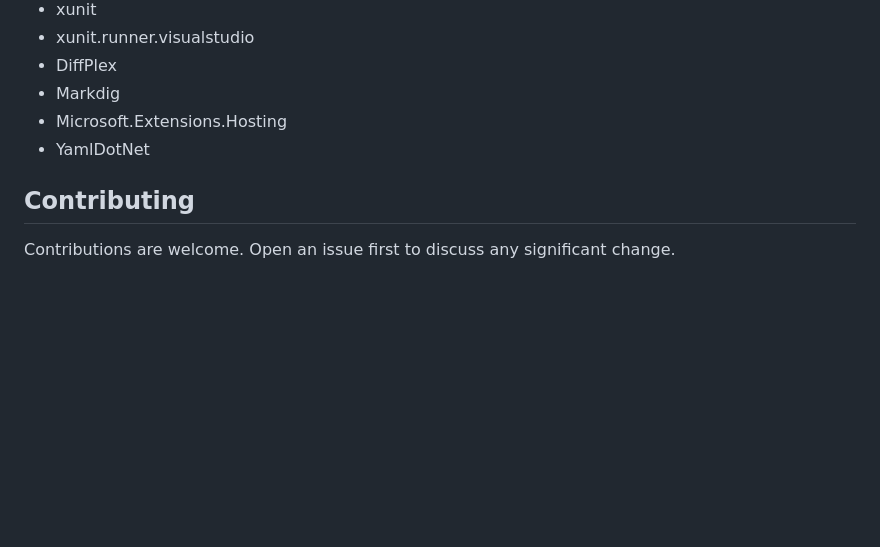
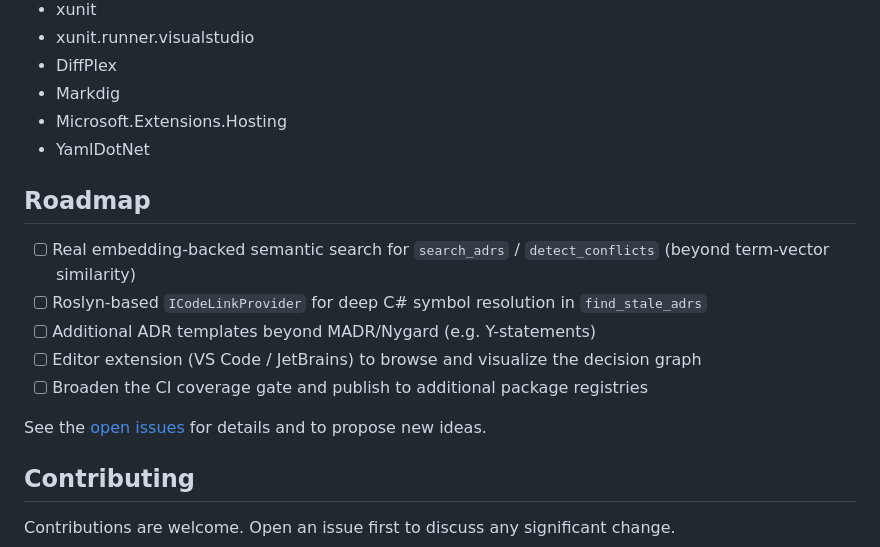
Before and after one commit to Atypical-Consulting/AdrMcp, a Markdown page: README.md, the part around one of its changes. Drawn GitHub-style; blank space fills up the shorter version.

```diff
--- a/README.md
+++ b/README.md
@@ -204,6 +239,16 @@ AdrMcp/
 
 <!-- portfolio-techstack:end -->
 
+## Roadmap
+
+- [ ] Real embedding-backed semantic search for `search_adrs` / `detect_conflicts` (beyond term-vector similarity)
+- [ ] Roslyn-based `ICodeLinkProvider` for deep C# symbol resolution in `find_stale_adrs`
+- [ ] Additional ADR templates beyond MADR/Nygard (e.g. Y-statements)
+- [ ] Editor extension (VS Code / JetBrains) to browse and visualize the decision graph
+- [ ] Broaden the CI coverage gate and publish to additional package registries
+
+See the [open issues](https://github.com/Atypical-Consulting/AdrMcp/issues) for details and to propose new ideas.
+
 <!-- portfolio-sections:start -->
 
 ## Contributing
```
Also changed, not shown: other parts of README.md (+35 -0 lines).
